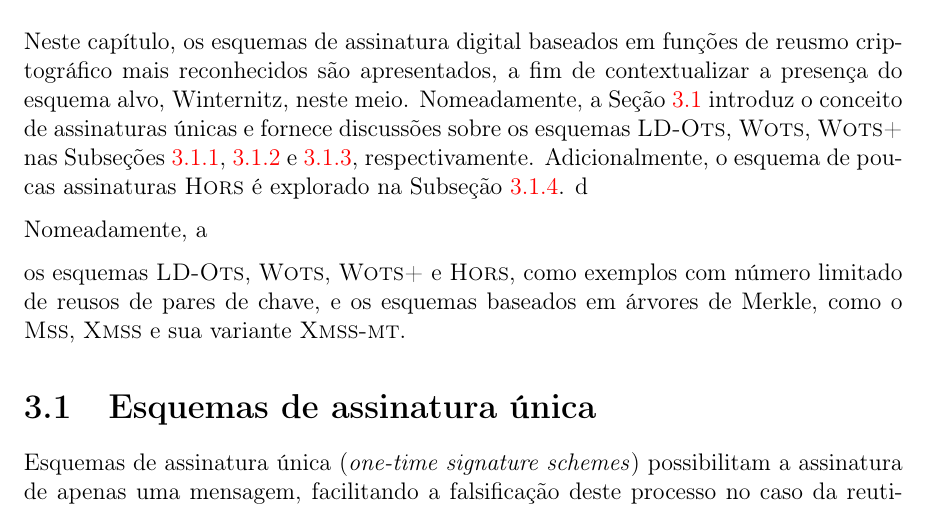
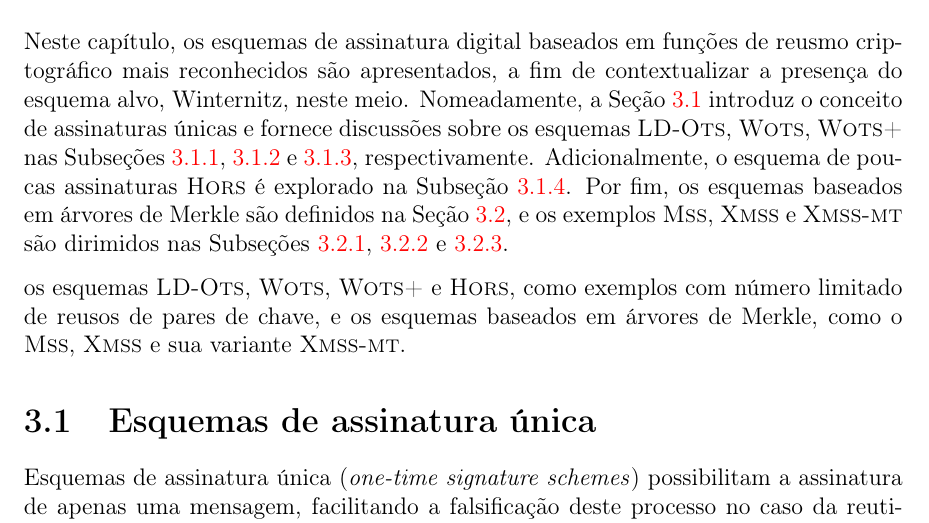
Before and after one commit to zambonin/bsc, a LaTeX document (bsc.tex): part of page 21 of 50, cut so that both start at the same text. Compiled offline with pdfLaTeX.

Commit message:
sharelatex: update bsc.tex from r41077 to r41130

```diff
--- a/bsc.tex
+++ b/bsc.tex
@@ -937,10 +937,10 @@ Seção~\ref{section:onetime} introduz o conceito de assinaturas únicas e forne
 discussões sobre os esquemas \lots{}, \wots{}, \wotsplus{} nas
 Subseções~\ref{subsection:ldots},~\ref{subsection:wots} e~\ref{subsection:wotsplus},
 respectivamente. Adicionalmente, o esquema de poucas assinaturas \hors{} é explorado
-na Subseção~\ref{subsection:hors}.
-d
-
-Nomeadamente, a
+na Subseção~\ref{subsection:hors}. Por fim, os esquemas baseados em árvores de
+Merkle são definidos na Seção~\ref{section:merkle}, e os exemplos \mss{}, \xmss{}
+e \xmssmt{} são dirimidos nas Subseções~\ref{subsection:mss},~\ref{subsection:xmss}
+e~\ref{subsection:xmssmt}.
 
 os esquemas \lots{}, \wots{},
 \wotsplus{} e \hors{}, como exemplos com número limitado de reusos de pares
```
